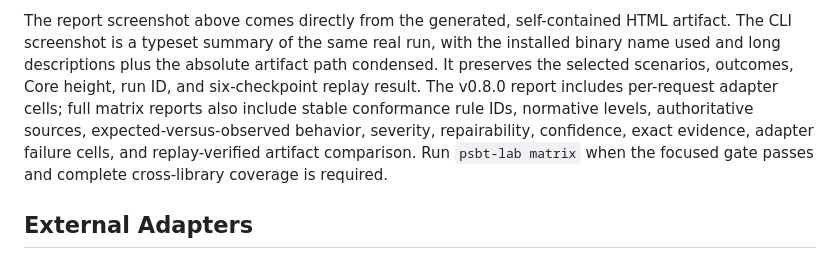
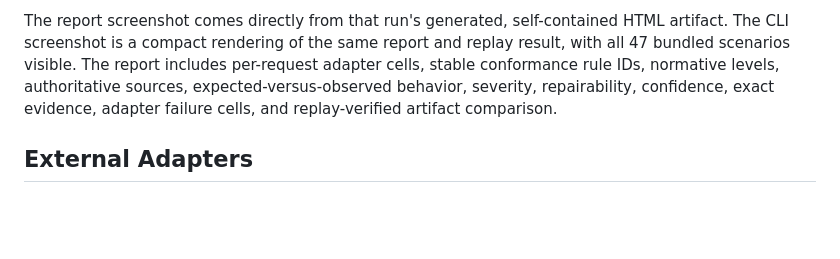
Before and after one commit to GautamBytes/psbt-interop-lab, a Markdown page: README.md, the part around one of its changes. GitHub-like rendering; blank space fills up the shorter version.

```diff
--- a/README.md
+++ b/README.md
@@ -115,12 +105,10 @@ psbt-lab replay artifacts/<run-id>
 
-The report screenshot above comes directly from the generated, self-contained HTML artifact. The
-CLI screenshot is a typeset summary of the same real run, with the installed binary name used and
-long descriptions plus the absolute artifact path condensed. It preserves the selected scenarios,
-outcomes, Core height, run ID, and six-checkpoint replay result. The v0.8.0 report includes
-per-request adapter cells; full matrix reports also include stable conformance rule IDs, normative
-levels, authoritative sources, expected-versus-observed behavior, severity, repairability,
-confidence, exact evidence, adapter failure cells, and replay-verified artifact comparison. Run
-`psbt-lab matrix` when the focused gate passes and complete cross-library coverage is required.
+The report screenshot comes directly from that run's generated, self-contained HTML artifact. The
+CLI screenshot is a compact rendering of the same report and replay result, with all 47 bundled
+scenarios visible. The report includes per-request adapter cells, stable conformance rule IDs,
+normative levels, authoritative sources, expected-versus-observed behavior, severity,
+repairability, confidence, exact evidence, adapter failure cells, and replay-verified artifact
+comparison.
 
 ## External Adapters
 
```
Also changed, not shown: other parts of README.md (+10 -20 lines), docs/assets/walkthrough/cli-finding-and-replay.png, docs/assets/walkthrough/compatibility-report.png, 6 other files.
